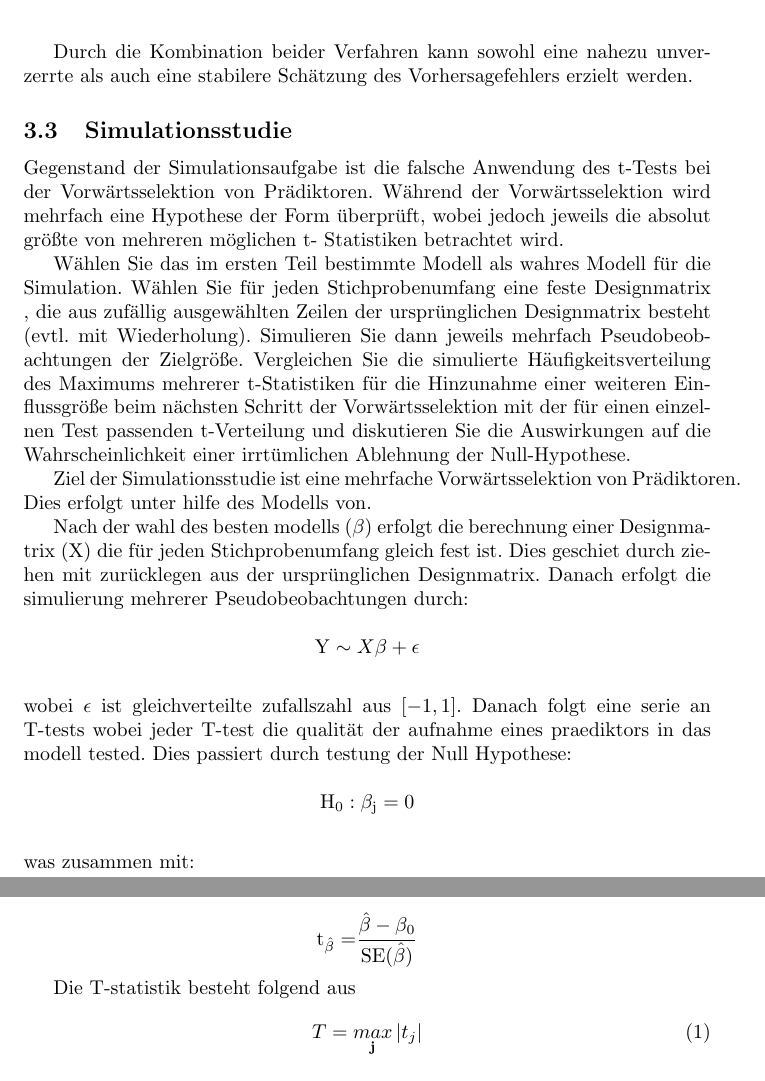
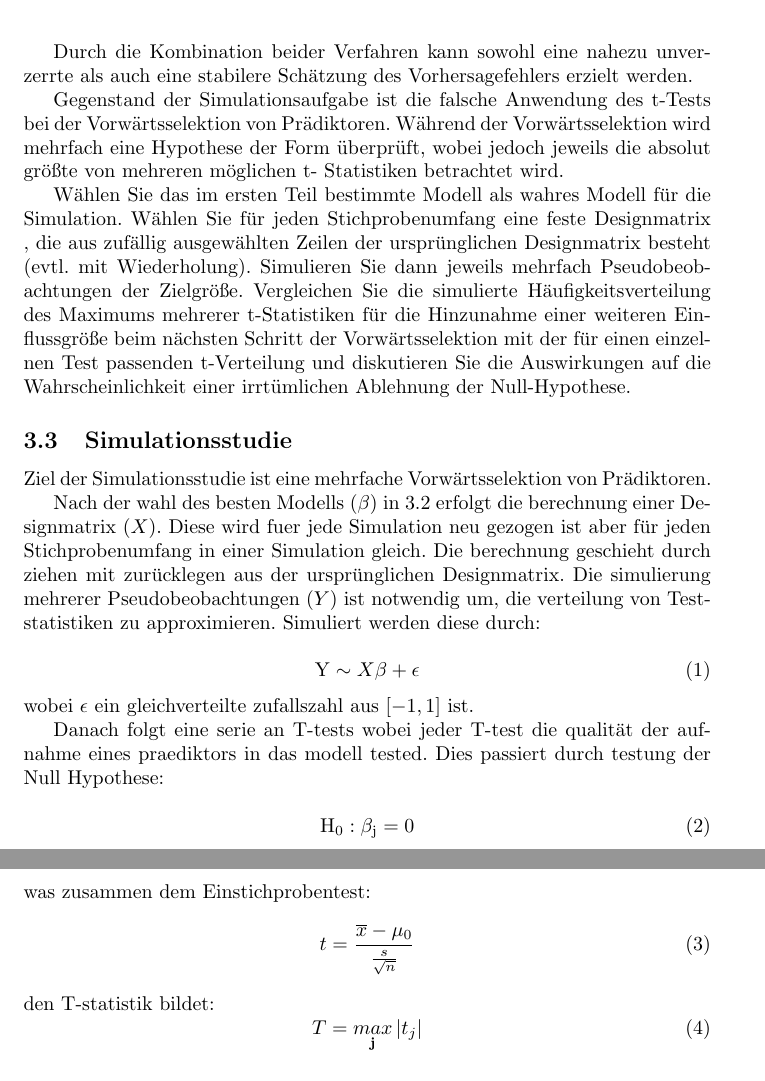
Before and after one commit to anshkhubchandani/statistik, a LaTeX document (latex/Script.tex, which reads latex/Text/Material_und_Methoden.tex): two parts of pages 9 and 10 of 14 before the commit and two parts of pages 9 and 10 of 15 after it, joined at a grey line, cut so that both start at the same text. Compiled offline with pdfLaTeX.

Commit message:
First draft simulationsstudie

```diff
--- a/latex/Text/Material_und_Methoden.tex
+++ b/latex/Text/Material_und_Methoden.tex
@@ -125,7 +125,6 @@ Bei der \( k \)-fold-Cross-Validation wird der Datensatz in \( k \) disjunkte Te
 
 Durch die Kombination beider Verfahren kann sowohl eine nahezu unverzerrte als auch eine stabilere Schätzung des Vorhersagefehlers erzielt werden.
 
-\subsection{Simulationsstudie}
 Gegenstand der Simulationsaufgabe ist die falsche Anwendung des t-Tests bei der
 Vorwärtsselektion von Prädiktoren. Während der Vorwärtsselektion wird mehrfach
 eine Hypothese der Form
@@ -143,20 +142,27 @@ und diskutieren Sie die Auswirkungen auf die Wahrscheinlichkeit einer irrtümlic
 Ablehnung der Null-Hypothese.
 
 
+\subsection{Simulationsstudie}
 
-Ziel der Simulationsstudie ist eine mehrfache Vorwärtsselektion von Prädiktoren. Dies erfolgt unter hilfe des Modells von.
+Ziel der Simulationsstudie ist eine mehrfache Vorwärtsselektion von Prädiktoren.
 
-Nach der wahl des besten modells ($\beta$) erfolgt die berechnung einer Designmatrix (X) die für jeden Stichprobenumfang gleich fest ist. Dies geschiet durch ziehen mit zurücklegen aus der ursprünglichen Designmatrix.
-Danach erfolgt die simulierung mehrerer Pseudobeobachtungen durch:\\
-\[\mathrm{Y} \sim X\beta + \epsilon \]\\
-wobei $\epsilon$ ist gleichverteilte zufallszahl aus $[-1,1]$.
+Nach der wahl des besten Modells ($\beta$) in \ref{Statistisches Modell} erfolgt die berechnung einer Designmatrix ($X$). Diese wird fuer jede Simulation neu gezogen ist aber für jeden Stichprobenumfang in einer Simulation gleich. Die berechnung geschieht durch ziehen mit zurücklegen aus der ursprünglichen Designmatrix.
+Die simulierung mehrerer Pseudobeobachtungen ($Y$) ist notwendig um, die verteilung von Teststatistiken zu approximieren. Simuliert werden diese durch:\\
+\begin{equation}
+\mathrm{Y} \sim X\beta + \epsilon
+\end{equation}
+wobei $\epsilon$ ein gleichverteilte zufallszahl aus $[-1,1]$ ist.
+
 Danach folgt eine serie an T-tests wobei jeder T-test die qualität der aufnahme eines praediktors in das modell tested. Dies passiert durch testung der Null Hypothese:\\
-\[\mathrm{H_0 : \beta_j}  = 0 \]\\
-was zusammen mit:
-
-\[\mathrm{t_{\hat{\beta}} =} \frac{\hat{\beta} - \beta_0}{\mathrm{SE}(\hat{\beta})}\]
-
-Die T-statistik besteht folgend aus
+\begin{equation}
+\mathrm{H_0 : \beta_j}  = 0
+\end{equation}
+was zusammen dem Einstichprobentest:
+\begin{equation}
+t = \frac{\overline{x}-\mu_0}{\frac{s}{\sqrt{n}}}
+\end{equation}
+%\[\mathrm{t_{\hat{\beta}} =} \frac{\hat{\beta} - \beta_0}{\mathrm{SE}(\hat{\beta})}\]
+den T-statistik bildet:
 \begin{equation}
 T = \mathop{max}_{\textbf{j}}|t_j|
 \end{equation}
```
Also changed, not shown: latex/Text/Material_und_Methoden.tex (21 more changed lines).
